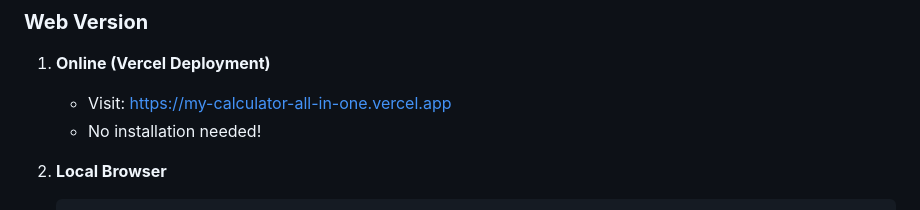
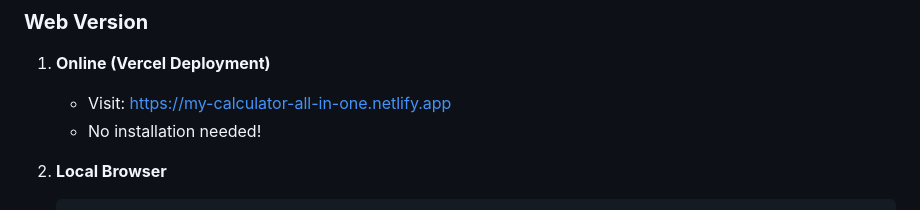
Before and after one commit to sayantan-BS1906/My_calculator_all-in-one, a Markdown page: README.md, the part around the change. GitHub-like rendering.

```diff
--- a/README.md
+++ b/README.md
@@ -116,7 +116,7 @@ A comprehensive, multi-mode calculator application available in both **HTML/Java
 ### **Web Version**
 
 1. **Online (Vercel Deployment)**
-   - Visit: https://my-calculator-all-in-one.vercel.app
+   - Visit: https://my-calculator-all-in-one.netlify.app
    - No installation needed!
 
 2. **Local Browser**
```
